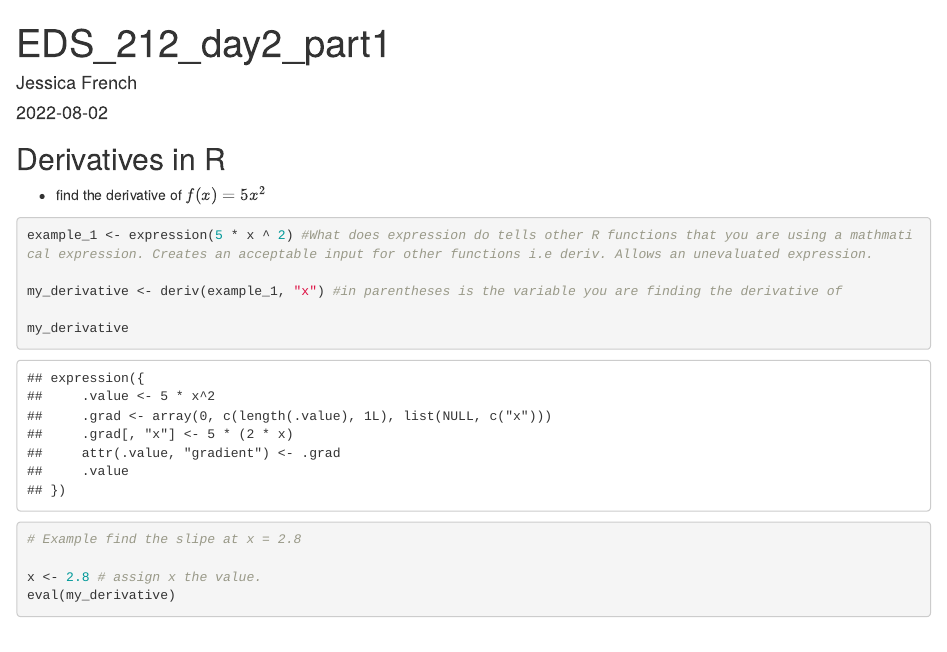
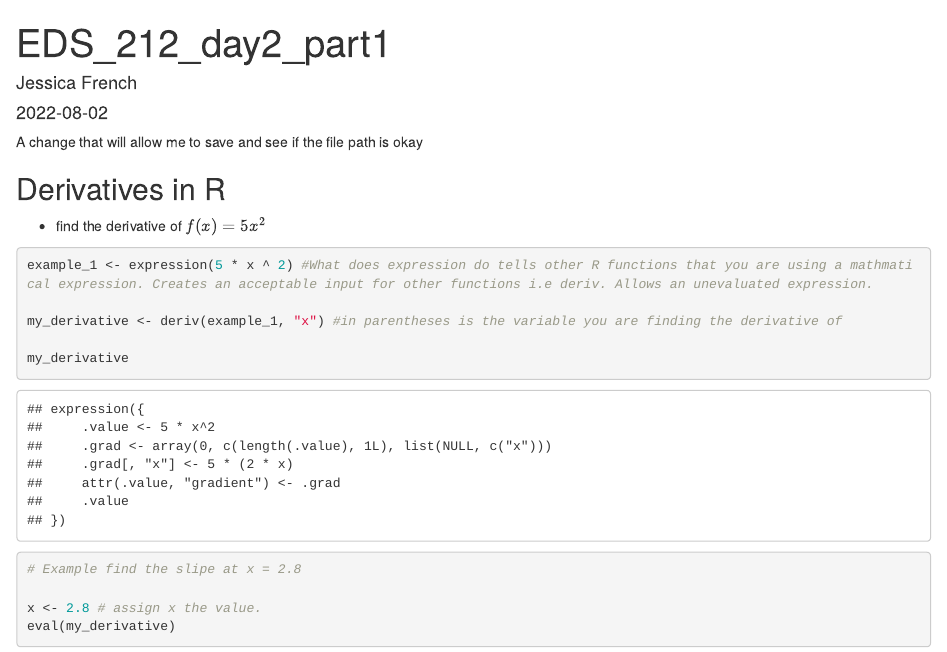
Before and after one commit to jessicafrench/eds212_day2_part1, an R Markdown document (part1.Rmd): the page in a window 1100 px wide, from its top. Rendered offline with R 4.5, knitr and Pandoc, with nearby package versions.

Commit message:
chcecking the file path

````diff
--- a/part1.Rmd
+++ b/part1.Rmd
@@ -4,7 +4,7 @@ author: "Jessica French"
 date: "2022-08-02"
 output: html_document
 ---
-
+A change that will allow me to save and see if the file path is okay
 ```{r setup, include=FALSE}
 knitr::opts_chunk$set(echo = TRUE)
 ```
````
Also changed, not shown: part1.html.
